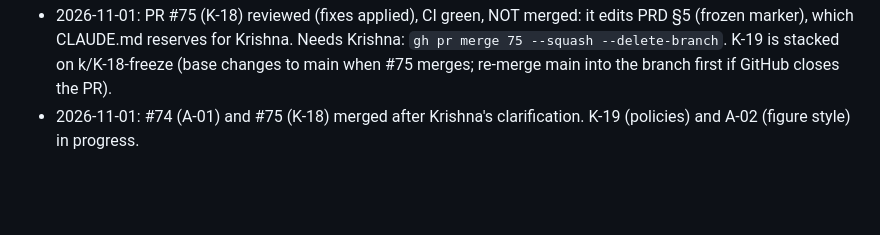
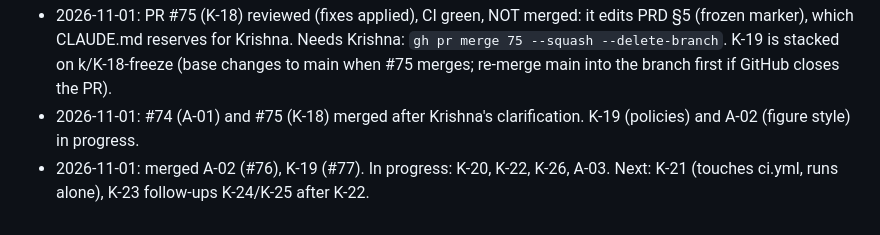
Before and after one commit to krishnasharma1493/APRM, a Markdown page: docs/PROGRESS.md, the part around the change. GitHub-like rendering; blank space fills up the shorter version.

Commit message:
Log A-02 and K-19 merges

```diff
--- a/docs/PROGRESS.md
+++ b/docs/PROGRESS.md
@@ -82,3 +82,4 @@ Reviews found and fixed real defects in: K-04 (invalid UTF-8 in JSON), K-06 (mis
 - 2026-11-01: PR #74 (A-01) is reviewed, fixed and CI-green but NOT merged: the merge was refused (a/* PRs wait for Ahaana's or Krishna's review under CLAUDE.md). Needs Krishna: `gh pr merge 74 --squash --delete-branch`. Continuing with K-xx work; later A-xx PRs will be built and left open the same way.
 - 2026-11-01: PR #75 (K-18) reviewed (fixes applied), CI green, NOT merged: it edits PRD §5 (frozen marker), which CLAUDE.md reserves for Krishna. Needs Krishna: `gh pr merge 75 --squash --delete-branch`. K-19 is stacked on k/K-18-freeze (base changes to main when #75 merges; re-merge main into the branch first if GitHub closes the PR).
 - 2026-11-01: #74 (A-01) and #75 (K-18) merged after Krishna's clarification. K-19 (policies) and A-02 (figure style) in progress.
+- 2026-11-01: merged A-02 (#76), K-19 (#77). In progress: K-20, K-22, K-26, A-03. Next: K-21 (touches ci.yml, runs alone), K-23 follow-ups K-24/K-25 after K-22.
```
Also changed, not shown: docs/AI_USE.md (+2 -0 lines).
